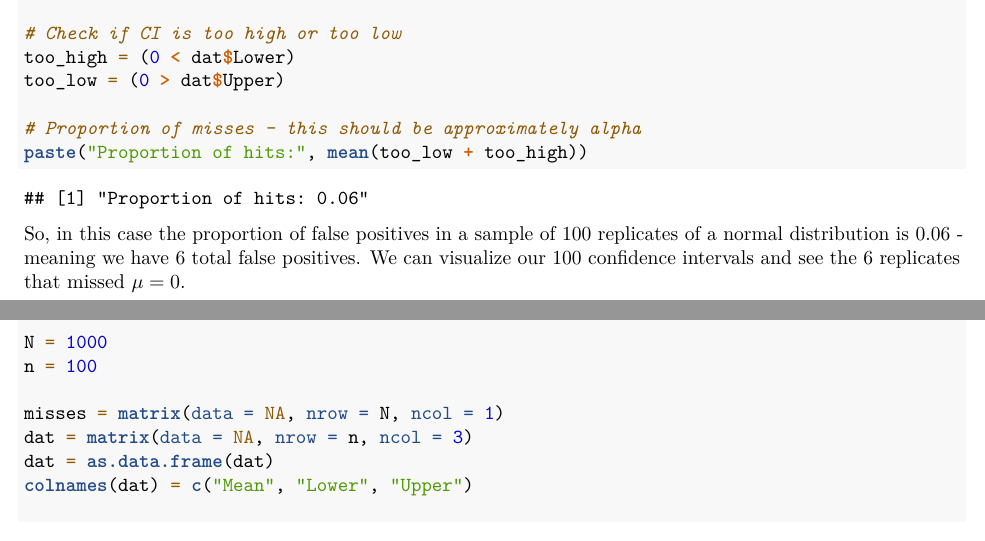
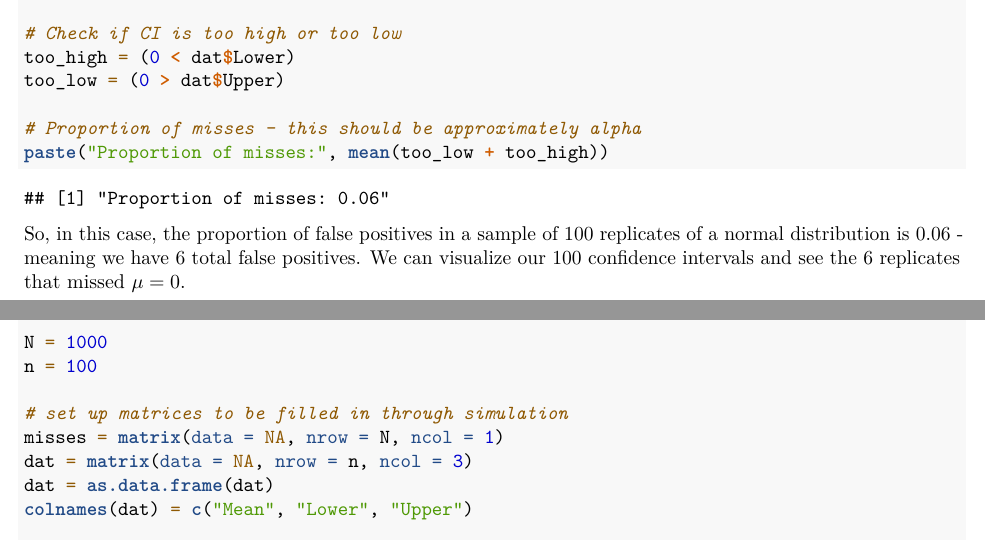
Before and after one commit to samantha-bothwell/DATAS_Gateway, an R Markdown document (False_Positive_Error_Bounds/False_Positive_Error_Bounds.Rmd): two parts of pages 2 and 3 of 5, joined at a grey line, cut so that both start at the same text. Rendered offline with R 4.5, knitr and Pandoc, then LaTeX, with nearby package versions.

Commit message:
Update False_Positive_Error_Bounds.Rmd

````diff
--- a/False_Positive_Error_Bounds/False_Positive_Error_Bounds.Rmd
+++ b/False_Positive_Error_Bounds/False_Positive_Error_Bounds.Rmd
@@ -79,10 +79,10 @@ too_high = (0 < dat$Lower)
 too_low = (0 > dat$Upper)
 
 # Proportion of misses - this should be approximately alpha
-paste("Proportion of hits:", mean(too_low + too_high))
+paste("Proportion of misses:", mean(too_low + too_high))
 ```
 
-So, in this case the proportion of false positives in a sample of 100 replicates of a normal distribution is 0.06 - meaning we have 6 total false positives. We can visualize our 100 confidence intervals and see the 6 replicates that missed $\mu = 0$.
+So, in this case, the proportion of false positives in a sample of 100 replicates of a normal distribution is 0.06 - meaning we have 6 total false positives. We can visualize our 100 confidence intervals and see the 6 replicates that missed $\mu = 0$.
 
 ```{r}
 # Plot the CIs
@@ -105,6 +105,7 @@ set.seed(2019)
 N = 1000
 n = 100
 
+# set up matrices to be filled in through simulation
 misses = matrix(data = NA, nrow = N, ncol = 1)
 dat = matrix(data = NA, nrow = n, ncol = 3)
 dat = as.data.frame(dat)
````
Also changed, not shown: False_Positive_Error_Bounds/False_Positive_Error_Bounds.Rmd (6 more changed lines).
